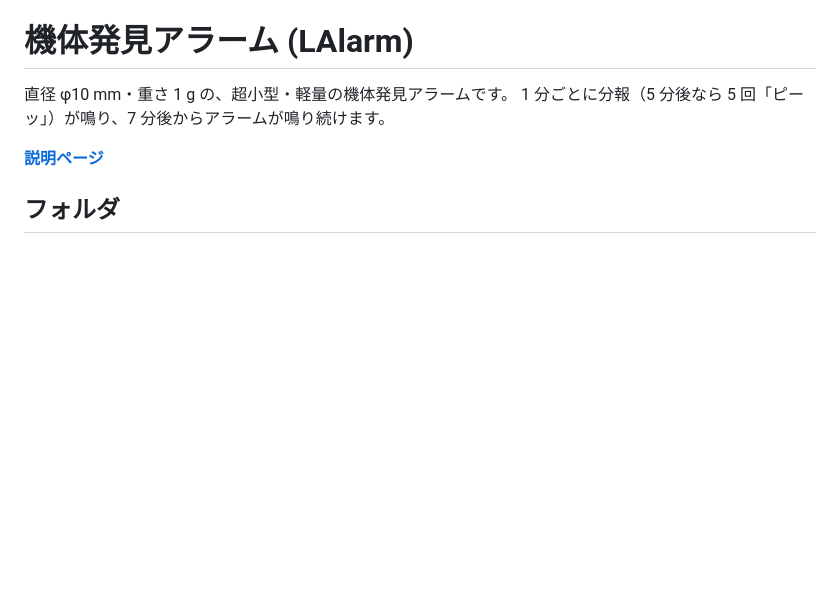
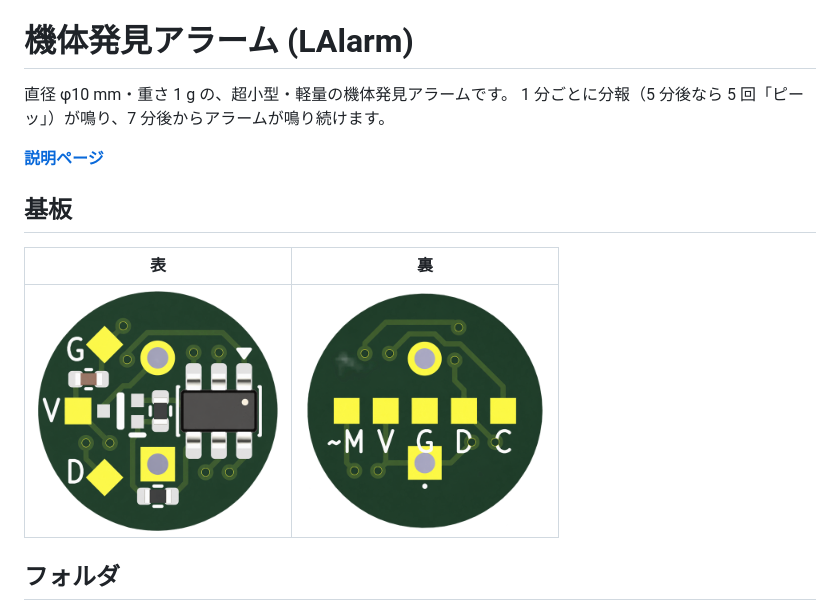
Before and after one commit to WestIsland34/LAlarm, a Markdown page: README.md, the part around the change. Drawn GitHub-style; pictures changed too: images/LALARM_B.png (added), images/LALARM_T.png (added); blank space fills up the shorter version.

Commit message:
基板の表と裏の画像を追加
Co-Authored-By: Claude Opus 5.5 <noreply@anthropic.com>

```diff
--- a/README.md
+++ b/README.md
@@ -4,6 +4,12 @@
 1 分ごとに分報（5 分後なら 5 回「ピーッ」）が鳴り、7 分後からアラームが鳴り続けます。
 
 **[説明ページ](https://westisland.jp/lalarm/)**
+
+## 基板
+
+| 表 | 裏 |
+|---|---|
+| <img src="images/LALARM_T.png" width="240"> | <img src="images/LALARM_B.png" width="240"> |
 
 ## フォルダ
 
```
